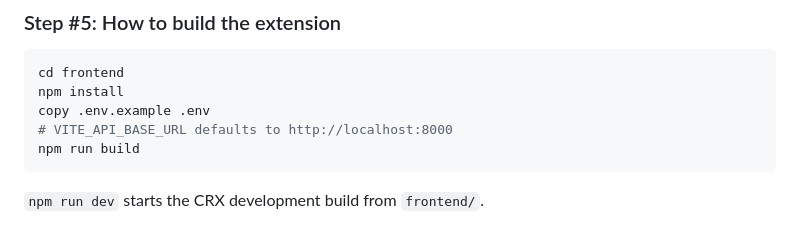
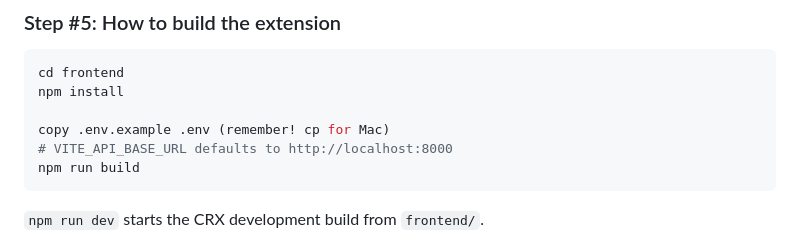
Before and after one commit to NazimTheAllFather/ElderMed, a Markdown page: README.md, the part around the change. GitHub-like rendering.

Commit message:
Clarify copy command for Mac users in README
Added note for Mac users to use 'cp' command.

````diff
--- a/README.md
+++ b/README.md
@@ -160,7 +160,8 @@ Open http://127.0.0.1:5174/ . The demo uses port 5174 so it does not collide wit
 ```bash
 cd frontend
 npm install
-copy .env.example .env
+
+copy .env.example .env (remember! cp for Mac)
 # VITE_API_BASE_URL defaults to http://localhost:8000
 npm run build
 ```
````
